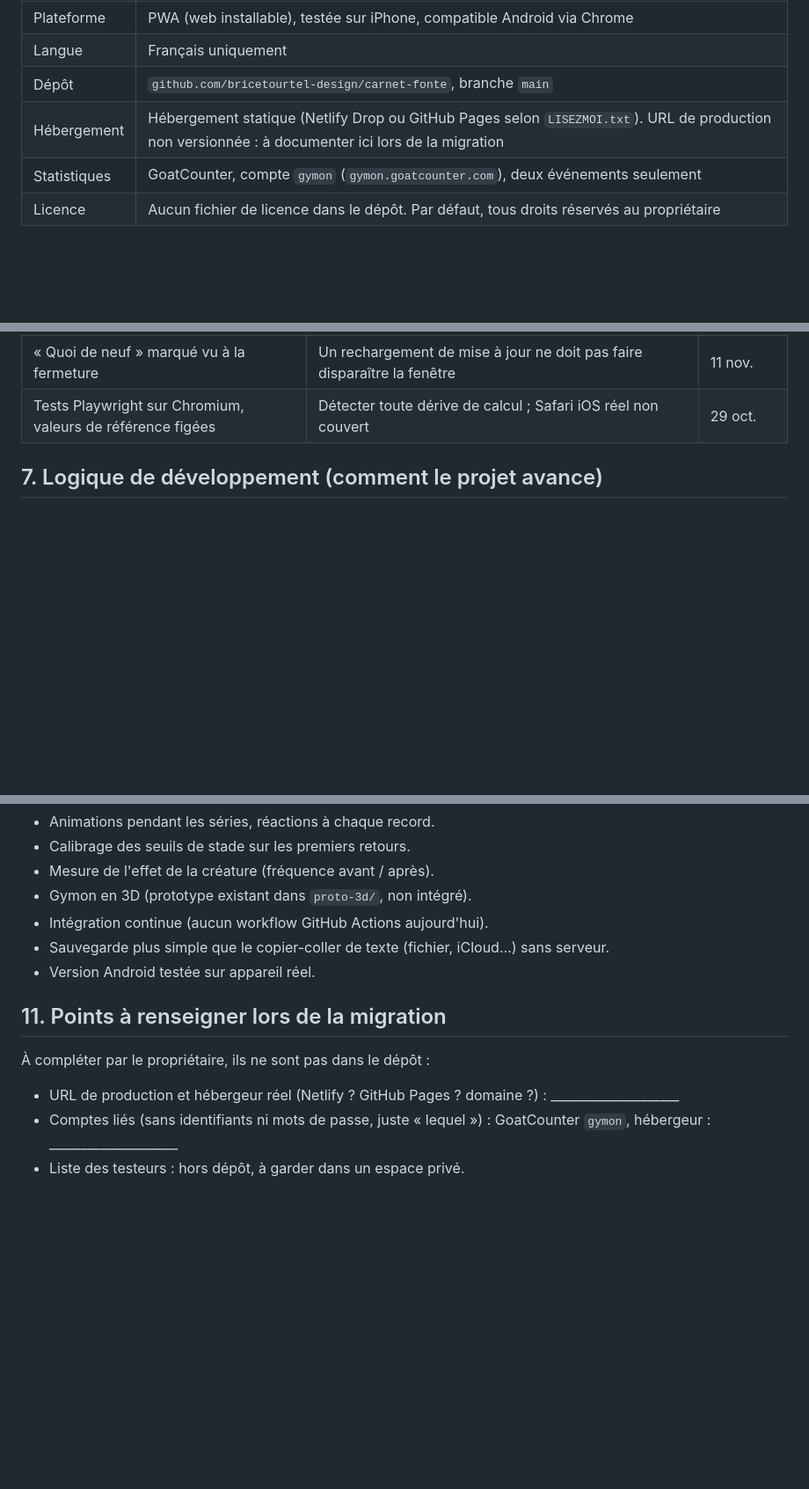
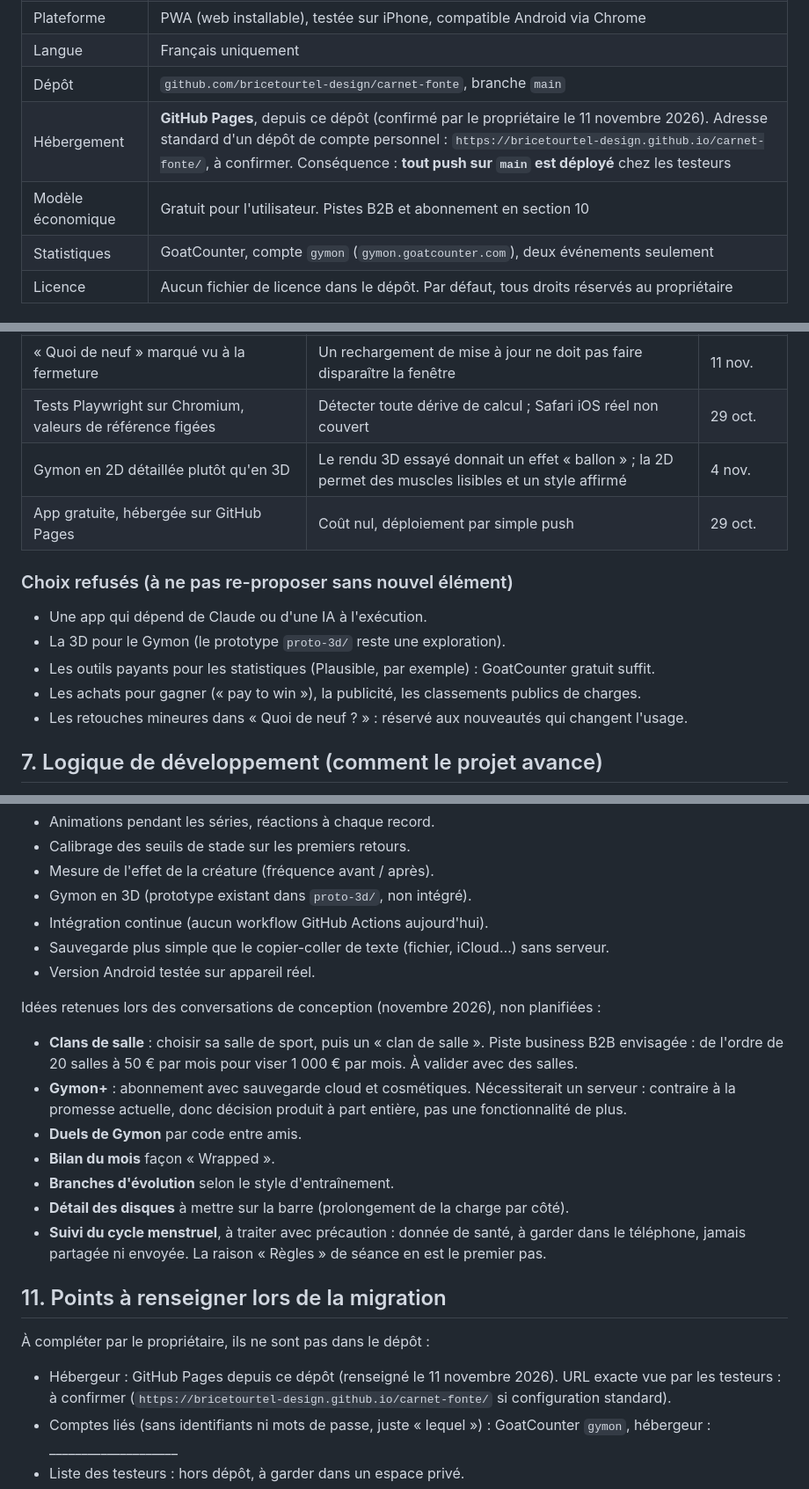
Before and after one commit to bricetourtel-design/carnet-fonte, a Markdown page: docs/CONTEXTE.md, 3 parts joined by grey strips. Shown at 88% size. GitHub-like rendering; blank space fills up the shorter version.

Commit message:
Contexte : hébergement GitHub Pages, choix refusés et idées retenues issus des conversations de conception
Co-Authored-By: Claude Fable 5.1 <noreply@anthropic.com>
Claude-Session: https://claude.ai/code/session_01MddGFttzhufBkNNkNE1Se8

```diff
--- a/docs/CONTEXTE.md
+++ b/docs/CONTEXTE.md
@@ -17,7 +17,8 @@ Aucune donnée personnelle ne figure ici. Les testeurs sont anonymes.
 | Plateforme | PWA (web installable), testée sur iPhone, compatible Android via Chrome |
 | Langue | Français uniquement |
 | Dépôt | `github.com/bricetourtel-design/carnet-fonte`, branche `main` |
-| Hébergement | Hébergement statique (Netlify Drop ou GitHub Pages selon `LISEZMOI.txt`). URL de production non versionnée : à documenter ici lors de la migration |
+| Hébergement | **GitHub Pages**, depuis ce dépôt (confirmé par le propriétaire le 11 novembre 2026). Adresse standard d'un dépôt de compte personnel : `https://bricetourtel-design.github.io/carnet-fonte/`, à confirmer. Conséquence : **tout push sur `main` est déployé** chez les testeurs |
+| Modèle économique | Gratuit pour l'utilisateur. Pistes B2B et abonnement en section 10 |
 | Statistiques | GoatCounter, compte `gymon` (`gymon.goatcounter.com`), deux événements seulement |
 | Licence | Aucun fichier de licence dans le dépôt. Par défaut, tous droits réservés au propriétaire |
 
@@ -167,6 +168,15 @@ Export : `{app:"carnet-fonte", exported, profile (sans active), workouts}`. L'im
 | Statistiques limitées à installations et ouvertures | Mesurer l'adoption sans cookie ni donnée de séance | 9 nov. |
 | « Quoi de neuf » marqué vu à la fermeture | Un rechargement de mise à jour ne doit pas faire disparaître la fenêtre | 11 nov. |
 | Tests Playwright sur Chromium, valeurs de référence figées | Détecter toute dérive de calcul ; Safari iOS réel non couvert | 29 oct. |
+| Gymon en 2D détaillée plutôt qu'en 3D | Le rendu 3D essayé donnait un effet « ballon » ; la 2D permet des muscles lisibles et un style affirmé | 4 nov. |
+| App gratuite, hébergée sur GitHub Pages | Coût nul, déploiement par simple push | 29 oct. |
+
+### Choix refusés (à ne pas re-proposer sans nouvel élément)
+- Une app qui dépend de Claude ou d'une IA à l'exécution.
+- La 3D pour le Gymon (le prototype `proto-3d/` reste une exploration).
+- Les outils payants pour les statistiques (Plausible, par exemple) : GoatCounter gratuit suffit.
+- Les achats pour gagner (« pay to win »), la publicité, les classements publics de charges.
+- Les retouches mineures dans « Quoi de neuf ? » : réservé aux nouveautés qui changent l'usage.
 
 ## 7. Logique de développement (comment le projet avance)
 
@@ -218,10 +228,19 @@ Issues de `CREATURE.md`, des retours et du brainstorming du 6 novembre :
 - Sauvegarde plus simple que le copier-coller de texte (fichier, iCloud…) sans serveur.
 - Version Android testée sur appareil réel.
 
+Idées retenues lors des conversations de conception (novembre 2026), non planifiées :
+- **Clans de salle** : choisir sa salle de sport, puis un « clan de salle ». Piste business B2B envisagée : de l'ordre de 20 salles à 50 € par mois pour viser 1 000 € par mois. À valider avec des salles.
+- **Gymon+** : abonnement avec sauvegarde cloud et cosmétiques. Nécessiterait un serveur : contraire à la promesse actuelle, donc décision produit à part entière, pas une fonctionnalité de plus.
+- **Duels de Gymon** par code entre amis.
+- **Bilan du mois** façon « Wrapped ».
+- **Branches d'évolution** selon le style d'entraînement.
+- **Détail des disques** à mettre sur la barre (prolongement de la charge par côté).
+- **Suivi du cycle menstruel**, à traiter avec précaution : donnée de santé, à garder dans le téléphone, jamais partagée ni envoyée. La raison « Règles » de séance en est le premier pas.
+
 ## 11. Points à renseigner lors de la migration
 
 À compléter par le propriétaire, ils ne sont pas dans le dépôt :
-- URL de production et hébergeur réel (Netlify ? GitHub Pages ? domaine ?) : ____________________
+- Hébergeur : GitHub Pages depuis ce dépôt (renseigné le 11 novembre 2026). URL exacte vue par les testeurs : à confirmer (`https://bricetourtel-design.github.io/carnet-fonte/` si configuration standard).
 - Comptes liés (sans identifiants ni mots de passe, juste « lequel ») : GoatCounter `gymon`, hébergeur : ____________________
 - Liste des testeurs : hors dépôt, à garder dans un espace privé.
 - Décisions prises à l'oral ou dans d'autres conversations Claude et non reflétées dans la section 6 : à reporter avant de changer de compte Claude (voir `docs/MIGRATION.md`, section 2).
```
Also changed, not shown: CLAUDE.md (+1 -1 lines), docs/MIGRATION.md (+1 -1 lines).
